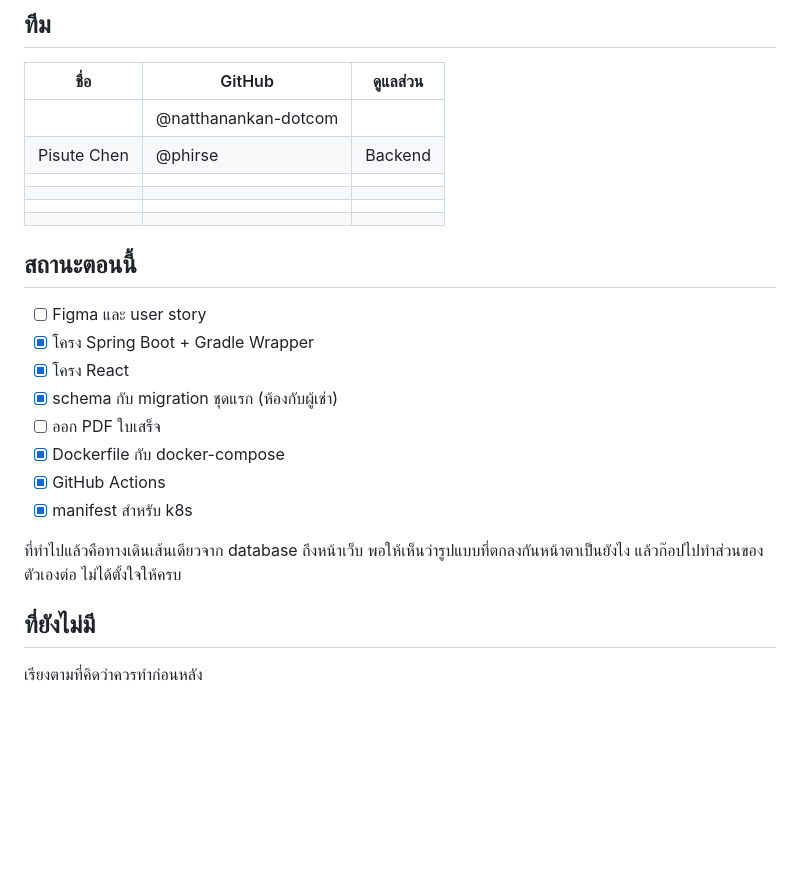
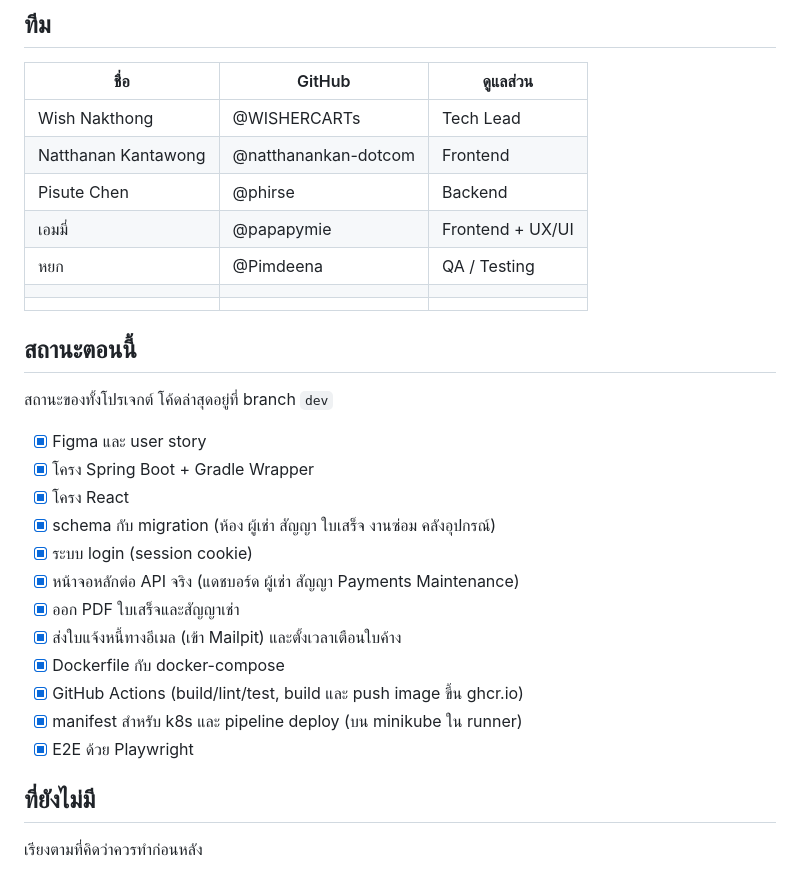
Before and after one commit to MUDST-2026-SakuraSoul-DevOps/MUDST-2026-SakuraSoul, a Markdown page: README.md, the part around the change printed below. Drawn GitHub-style; blank space fills up the shorter version.

Commit message:
docs(readme): อัปเดตภาพรวม ทีม และสถานะตอนนี้ให้ตรงกับโปรเจกต์ล่าสุด
- เพิ่มหัวข้อ "ภาพรวมสถาปัตยกรรม" พร้อมรูป docs/architecture.png
  และบอกลำดับ branch ของทีม (งานเข้า dev ก่อน main มาหลังจบเฟส 2)
- ตารางทีม: เติม Wish, Natthanan, เอมมี่ และหยก ส่วนสองแถวที่เหลือรอยืนยัน
- สถานะตอนนี้: ปรับเป็นสถานะของทั้งโปรเจกต์ และชี้ว่าโค้ดล่าสุดอยู่ที่ dev

```diff
--- a/README.md
+++ b/README.md
@@ -253,26 +262,30 @@ minikube -p minikube docker-env | Invoke-Expression
 
 | ชื่อ | GitHub | ดูแลส่วน |
 | --- | --- | --- |
-| | @natthanankan-dotcom | |
+| Wish Nakthong | @WISHERCARTs | Tech Lead |
+| Natthanan Kantawong | @natthanankan-dotcom | Frontend |
 | Pisute Chen | @phirse | Backend |
-| | | |
-| | | |
+| เอมมี่ | @papapymie | Frontend + UX/UI |
+| หยก | @Pimdeena | QA / Testing |
 | | | |
 | | | |
 
 ## สถานะตอนนี้
 
-- [ ] Figma และ user story
+สถานะของทั้งโปรเจกต์ โค้ดล่าสุดอยู่ที่ branch `dev`
+
+- [x] Figma และ user story
 - [x] โครง Spring Boot + Gradle Wrapper
 - [x] โครง React
-- [x] schema กับ migration ชุดแรก (ห้องกับผู้เช่า)
-- [ ] ออก PDF ใบเสร็จ
+- [x] schema กับ migration (ห้อง ผู้เช่า สัญญา ใบเสร็จ งานซ่อม คลังอุปกรณ์)
+- [x] ระบบ login (session cookie)
+- [x] หน้าจอหลักต่อ API จริง (แดชบอร์ด ผู้เช่า สัญญา Payments Maintenance)
+- [x] ออก PDF ใบเสร็จและสัญญาเช่า
+- [x] ส่งใบแจ้งหนี้ทางอีเมล (เข้า Mailpit) และตั้งเวลาเตือนใบค้าง
 - [x] Dockerfile กับ docker-compose
-- [x] GitHub Actions
-- [x] manifest สำหรับ k8s
-
-ที่ทำไปแล้วคือทางเดินเส้นเดียวจาก database ถึงหน้าเว็บ พอให้เห็นว่ารูปแบบที่ตกลงกันหน้าตาเป็นยังไง
-แล้วก๊อปไปทำส่วนของตัวเองต่อ ไม่ได้ตั้งใจให้ครบ
+- [x] GitHub Actions (build/lint/test, build และ push image ขึ้น ghcr.io)
+- [x] manifest สำหรับ k8s และ pipeline deploy (บน minikube ใน runner)
+- [x] E2E ด้วย Playwright
 
 ## ที่ยังไม่มี
 
```
Also changed, not shown: other parts of README.md (+9 -0 lines), docs/architecture.png (added).
